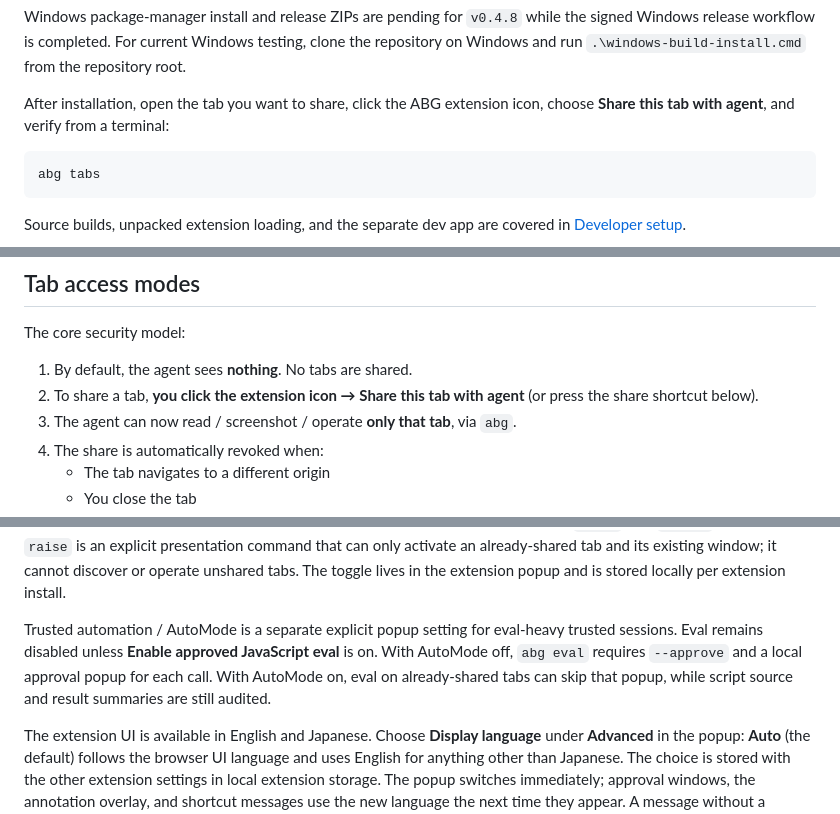
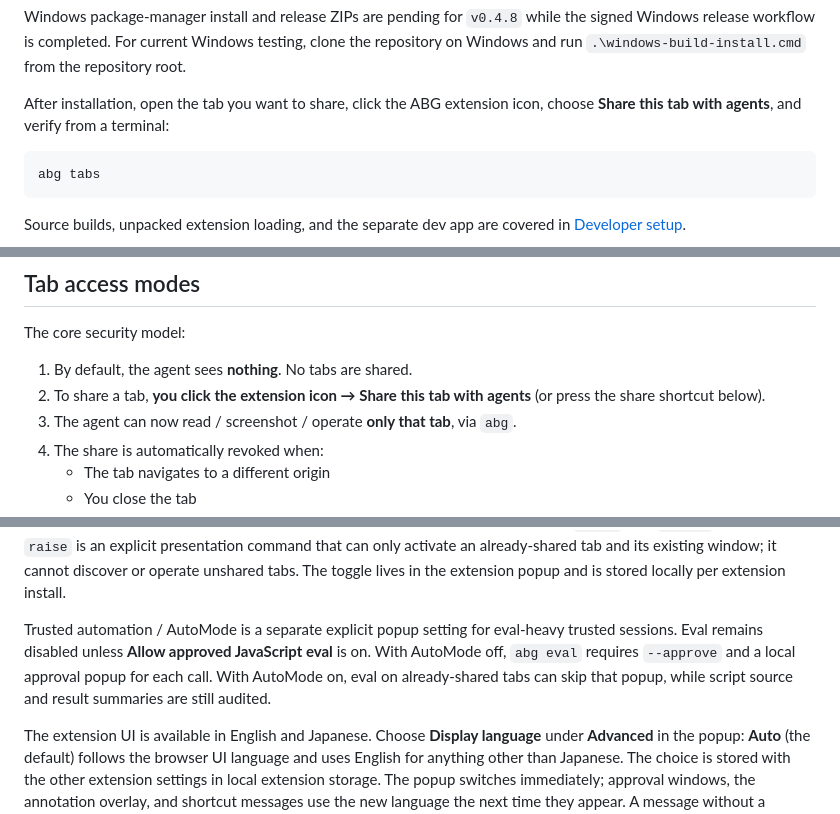
Before and after one commit to arcmanagement/agent-browser-gateway, a Markdown page: README.md, 3 parts joined by grey strips. Drawn GitHub-style.

Commit message:
Update docs to the new popup labels and store description
Co-Authored-By: Claude Opus 5.5 <noreply@anthropic.com>
Signed-off-by: ringobrain[bot] <289375453+ringobrain[bot]@users.noreply.github.com>

````diff
--- a/README.md
+++ b/README.md
@@ -121,7 +121,7 @@ release workflow is completed. For current Windows testing, clone the repository
 `.\windows-build-install.cmd` from the repository root.
 
 After installation, open the tab you want to share, click the ABG extension icon,
-choose **Share this tab with agent**, and verify from a terminal:
+choose **Share this tab with agents**, and verify from a terminal:
 
 ```bash
 abg tabs
@@ -145,7 +145,7 @@ and generate release notes.
 The core security model:
 
 1. By default, the agent sees **nothing**. No tabs are shared.
-2. To share a tab, **you click the extension icon → Share this tab with agent** (or press the
+2. To share a tab, **you click the extension icon → Share this tab with agents** (or press the
    share shortcut below).
 3. The agent can now read / screenshot / operate **only that tab**, via `abg`.
 4. The share is automatically revoked when:
@@ -178,7 +178,7 @@ ref after the Gateway restarts, the tab closes, or sharing is revoked by a cross
 
 Operation approval mode adds a second local checkpoint for write operations. By default, `click`, `fill`, `paste`, `paste-rich`, `clear`, `replace`, `upload`, `type`, `key`, `exec-command`, `navigate`, `scroll`, `drag`, and dialog handling actions open a Chrome approval window before they run. Read-only tools, `raise`, and `revoke` never prompt. `raise` is an explicit presentation command that can only activate an already-shared tab and its existing window; it cannot discover or operate unshared tabs. The toggle lives in the extension popup and is stored locally per extension install.
 
-Trusted automation / AutoMode is a separate explicit popup setting for eval-heavy trusted sessions. Eval remains disabled unless **Enable approved JavaScript eval** is on. With AutoMode off, `abg eval` requires `--approve` and a local approval popup for each call. With AutoMode on, eval on already-shared tabs can skip that popup, while script source and result summaries are still audited.
+Trusted automation / AutoMode is a separate explicit popup setting for eval-heavy trusted sessions. Eval remains disabled unless **Allow approved JavaScript eval** is on. With AutoMode off, `abg eval` requires `--approve` and a local approval popup for each call. With AutoMode on, eval on already-shared tabs can skip that popup, while script source and result summaries are still audited.
 
 The extension UI is available in English and Japanese. Choose **Display language** under
 **Advanced** in the popup: **Auto** (the default) follows the browser UI language and uses English
````
Also changed, not shown: other parts of README.md (+1 -1 lines), docs/TEMPORARY_ZIP_INSTALL.md (+1 -1 lines), extension/WEBSTORE.md (+1 -1 lines).
